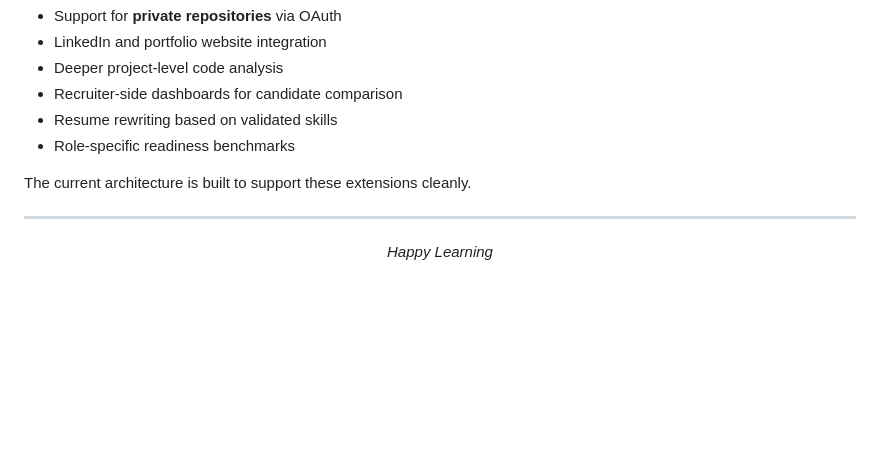
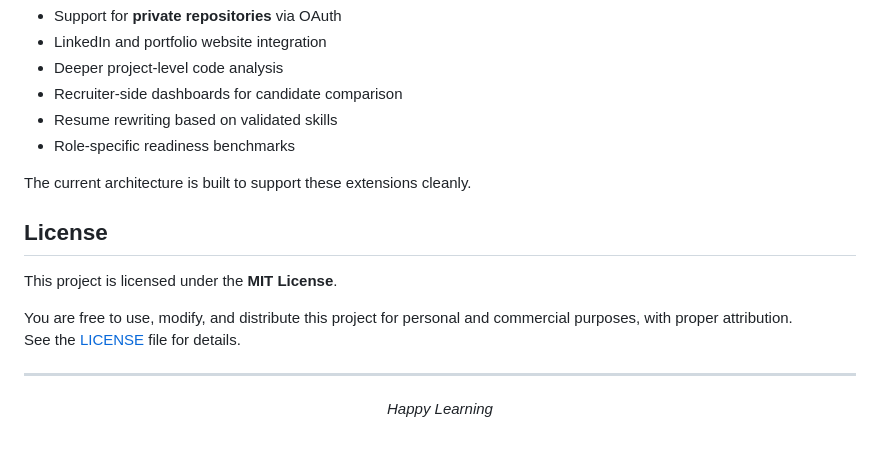
Before and after one commit to GUNTIKALYAN/SkillProofAI, a Markdown page: README.md, the part around the change. Rendered like a GitHub page; blank space fills up the shorter version.

Commit message:
Update README with license and future improvements
Added license information and future improvements section to README.

```diff
--- a/README.md
+++ b/README.md
@@ -263,6 +263,14 @@ Potential enhancements that can be added without changing the core design:
 
 The current architecture is built to support these extensions cleanly.
 
+## License
+
+This project is licensed under the **MIT License**.
+
+You are free to use, modify, and distribute this project for personal and commercial purposes, with proper attribution.
+See the [LICENSE](LICENSE) file for details.
+
+
 ---
 <div align="center">
 
```
